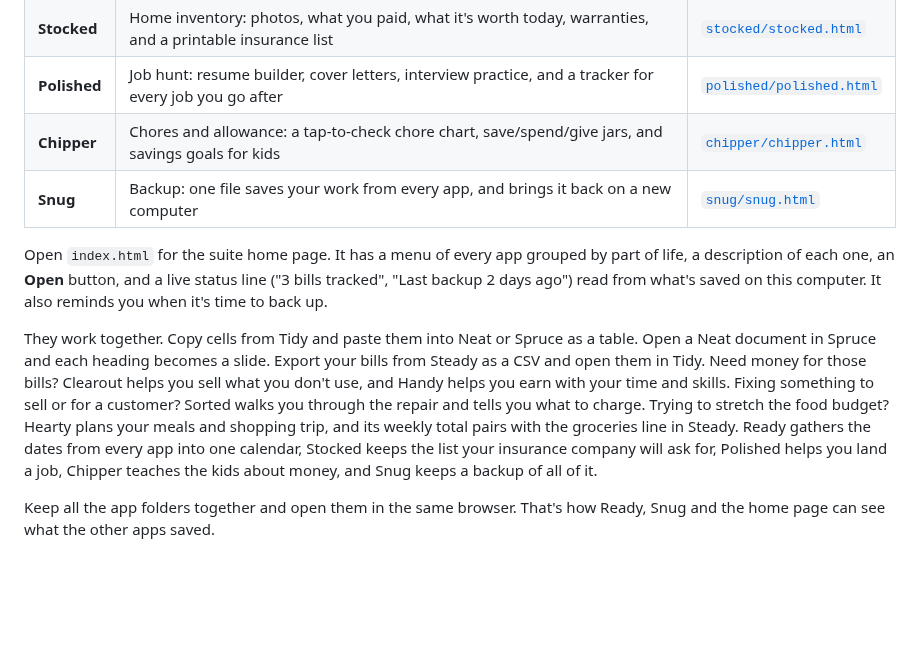
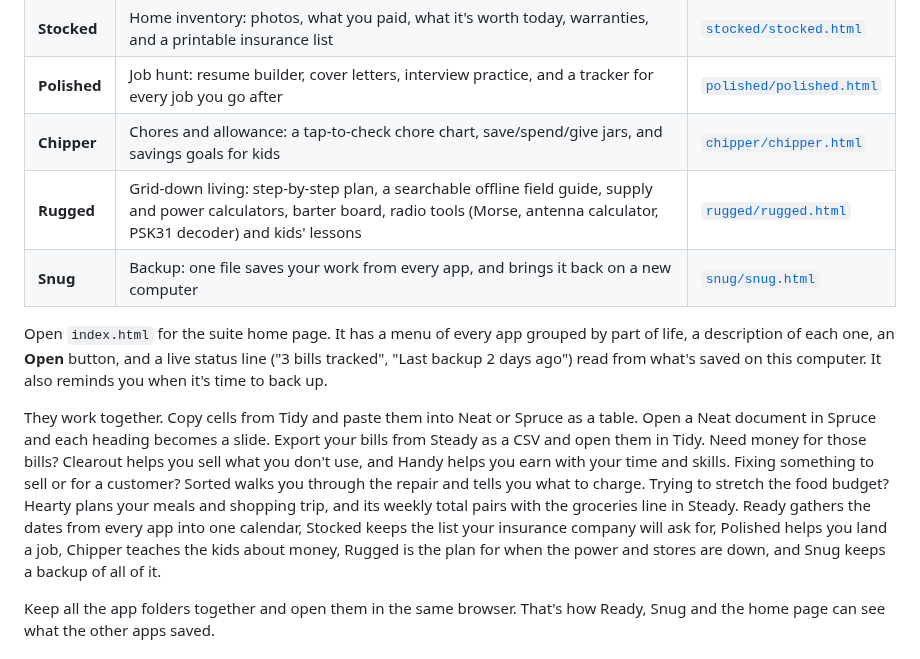
Before and after one commit to hardwaremack-prog/tidy-suite, a Markdown page: README.md, the part around one of its changes. Rendered like a GitHub page; blank space fills up the shorter version.

```diff
--- a/README.md
+++ b/README.md
@@ -16,11 +16,12 @@ Thirteen friendly apps that run in your web browser. No install, no account. Dow
 | **Stocked** | Home inventory: photos, what you paid, what it's worth today, warranties, and a printable insurance list | [`stocked/stocked.html`](stocked/stocked.html) |
 | **Polished** | Job hunt: resume builder, cover letters, interview practice, and a tracker for every job you go after | [`polished/polished.html`](polished/polished.html) |
 | **Chipper** | Chores and allowance: a tap-to-check chore chart, save/spend/give jars, and savings goals for kids | [`chipper/chipper.html`](chipper/chipper.html) |
+| **Rugged** | Grid-down living: step-by-step plan, a searchable offline field guide, supply and power calculators, barter board, radio tools (Morse, antenna calculator, PSK31 decoder) and kids' lessons | [`rugged/rugged.html`](rugged/rugged.html) |
 | **Snug** | Backup: one file saves your work from every app, and brings it back on a new computer | [`snug/snug.html`](snug/snug.html) |
 
 Open `index.html` for the suite home page. It has a menu of every app grouped by part of life, a description of each one, an **Open** button, and a live status line ("3 bills tracked", "Last backup 2 days ago") read from what's saved on this computer. It also reminds you when it's time to back up.
 
-They work together. Copy cells from Tidy and paste them into Neat or Spruce as a table. Open a Neat document in Spruce and each heading becomes a slide. Export your bills from Steady as a CSV and open them in Tidy. Need money for those bills? Clearout helps you sell what you don't use, and Handy helps you earn with your time and skills. Fixing something to sell or for a customer? Sorted walks you through the repair and tells you what to charge. Trying to stretch the food budget? Hearty plans your meals and shopping trip, and its weekly total pairs with the groceries line in Steady. Ready gathers the dates from every app into one calendar, Stocked keeps the list your insurance company will ask for, Polished helps you land a job, Chipper teaches the kids about money, and Snug keeps a backup of all of it.
+They work together. Copy cells from Tidy and paste them into Neat or Spruce as a table. Open a Neat document in Spruce and each heading becomes a slide. Export your bills from Steady as a CSV and open them in Tidy. Need money for those bills? Clearout helps you sell what you don't use, and Handy helps you earn with your time and skills. Fixing something to sell or for a customer? Sorted walks you through the repair and tells you what to charge. Trying to stretch the food budget? Hearty plans your meals and shopping trip, and its weekly total pairs with the groceries line in Steady. Ready gathers the dates from every app into one calendar, Stocked keeps the list your insurance company will ask for, Polished helps you land a job, Chipper teaches the kids about money, Rugged is the plan for when the power and stores are down, and Snug keeps a backup of all of it.
 
 Keep all the app folders together and open them in the same browser. That's how Ready, Snug and the home page can see what the other apps saved.
 
```
Also changed, not shown: other parts of README.md (+18 -1 lines), rugged/screenshot.png (added), 3 other files.
